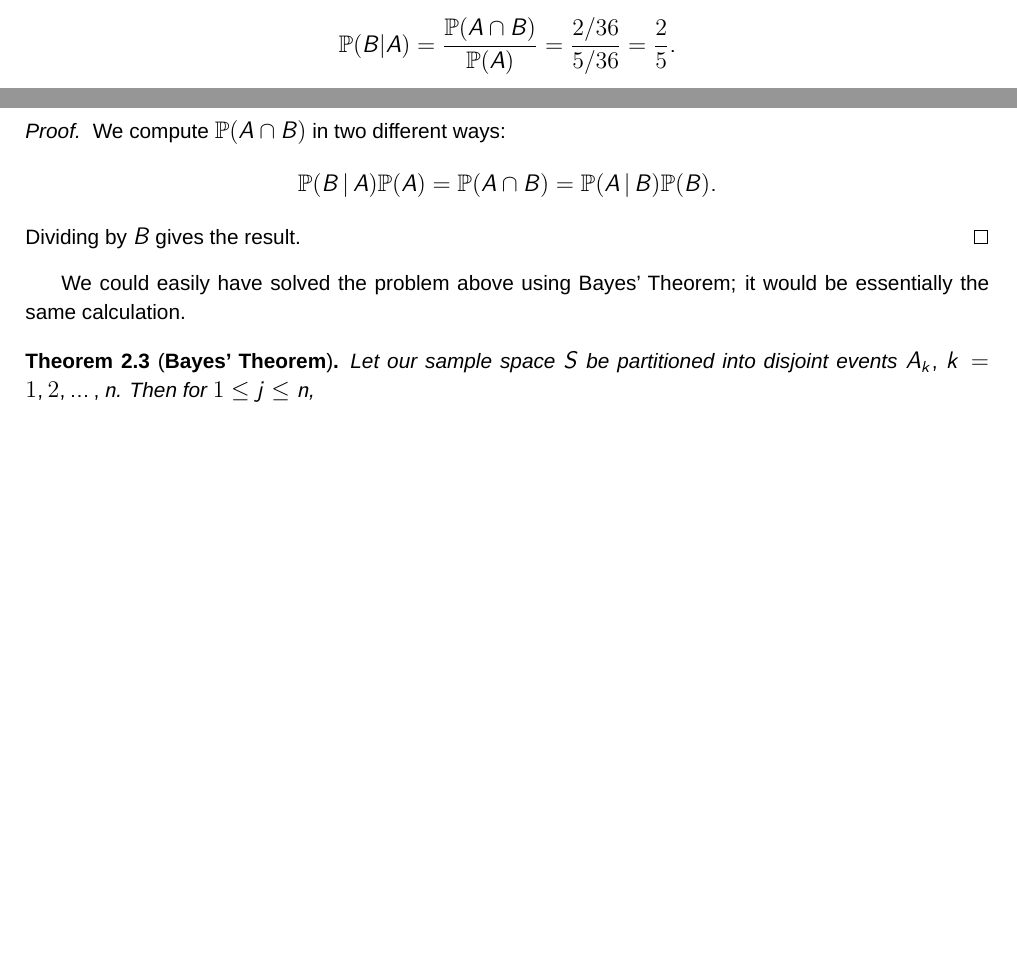
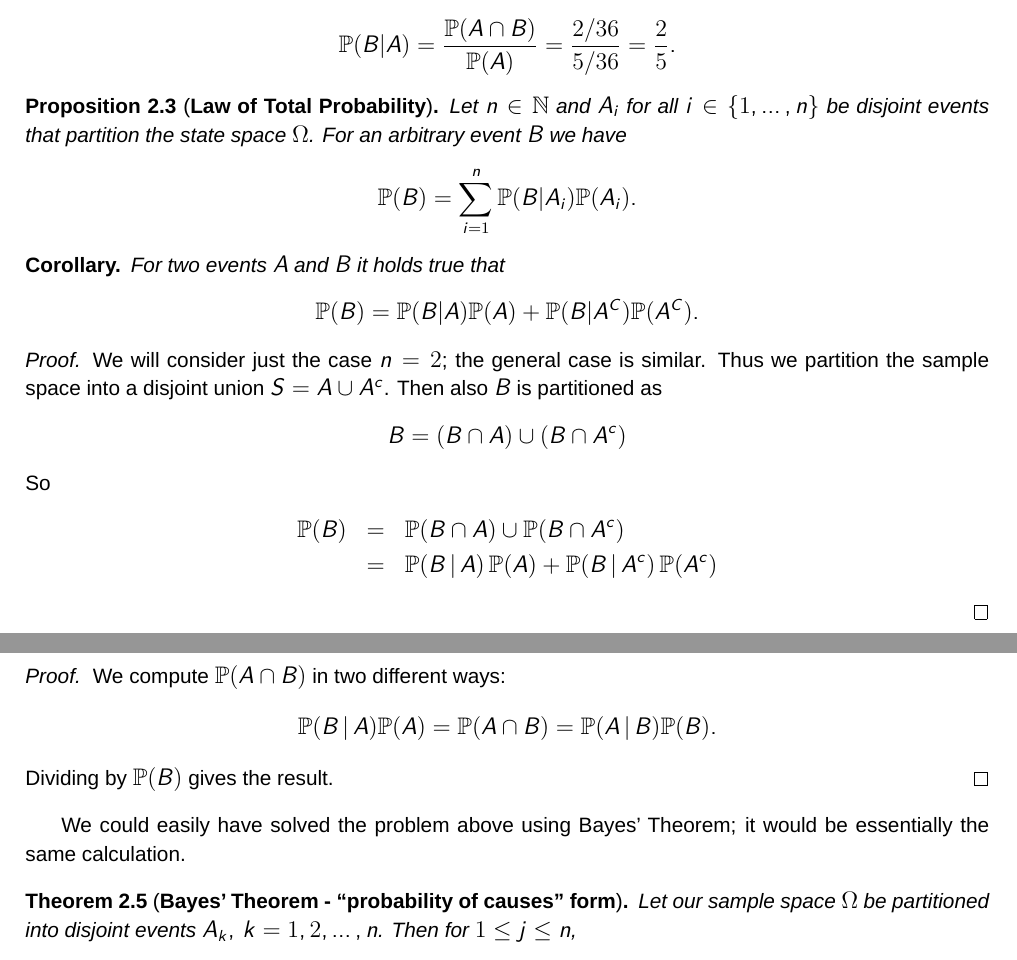
Before and after one commit to ericrogers36/uoe-prob-notes-2324, a LaTeX document (main.tex, which reads src/W02.tex): two parts of pages 8 and 9 of 23 before the commit and two parts of pages 8 and 10 of 23 after it, joined at a grey line, cut so that both start at the same text, the shorter picture padded with empty space. Compiled offline with LuaLaTeX.

Commit message:
Updates from Overleaf

```diff
--- a/src/W02.tex
+++ b/src/W02.tex
@@ -18,6 +18,31 @@ and
 \[ \PP(B \vert A) = \frac{\PP(A \cap B)}{\PP(A)} = \frac{ 2/36}{5/36} = \frac25.\]
 \end{example}
 
+\begin{prop}[\textbf{Law of Total Probability}]
+Let $n\in \NN$ and $A_i$ for all $i \in \{1,\ldots,n\}$ be disjoint events that partition the state space $\Omega$. For an arbitrary event $B$ we have
+\begin{align*}
+\PP(B)
+= \sum_{i=1}^n \PP(B \vert A_i ) \PP(A_i).
+\end{align*}
+\end{prop}
+\begin{corr}
+For two events $A$ and $B$ it holds true that
+\begin{align*}
+\PP(B) = \PP(B \vert A) \PP(A) + \PP(B \vert A^C) \PP(A^C)
+.
+\end{align*}
+\end{corr}
+\begin{proof}
+We will consider just the case $n=2$; the general case is similar. Thus we partition the sample space into a disjoint union $S = A \cup A^c$.  Then also $B$ is partitioned as
+ \[
+    B = ( B \cap A ) \cup (B \cap A^c)
+ \]
+So
+ \begin{eqnarray*}
+    \PP(B) & =& \PP( B \cap A ) \cup \PP (B \cap A^c) \\
+     &=& \PP(B \st A) \, \PP(A) + \PP(B \st A^c) \, \PP(A^c)
+ \end{eqnarray*}
+\end{proof}
 \subsection{Bayes' Theorem}
 
 Bayes' Theorem (or sometimes Bayes' ``rule'' or ``formula'') has a simple proof but is of huge importance in  answering questions about how probable it is that some event has ``caused'' an observed result.  It is hugely important in Statistics: there is a whole approach to statistical analysis using ``Bayesian methods''.  It is fundamental also in machine learning.
@@ -54,19 +78,17 @@ Let $A,B$ be events with $\PP(B)\not= 0$.  Then
 \[
     \PP( A \st B) = \PP( B \st A) \frac{\PP(A)}{\PP(B)}.
  \]
-\etcb
+\end{thm}
 \begin{proof}
 We compute $\PP(A \cap B)$ in two different ways:
  \[
  \PP(B \st A) \PP(A) = \PP(A \cap B) = \PP(A \st B) \PP(B).
  \]
-Dividing by $B$ gives the result.
+Dividing by $\PP(B)$ gives the result.
 \end{proof}
 We could easily have solved the problem above using Bayes' Theorem; it would be essentially the same calculation.
-\end{n}
-
-\begin{thm}[\textbf{Bayes' Theorem}]
-Let our sample space $S$ be partitioned into disjoint events $A_k, \, k=1,2,\dots, n$.  Then for $1\leq j \leq n$,
+\begin{thm}[\textbf{Bayes' Theorem -  ``probability of causes" form}]
+Let our sample space $\Omega$ be partitioned into disjoint events $A_k, \, k=1,2,\dots, n$.  Then for $1\leq j \leq n$,
 \tcb
 \[
    \PP(A_j \st B)  =   \frac{\PP(B \st A_j)\,\PP(A_j)}{ \sum_{k=1}^n \PP(B \st A_k) \,\PP(A_k)}
```
Also changed, not shown: src/W01-alt.tex (+1 -1 lines), src/W02.tex (5 more changed lines).
